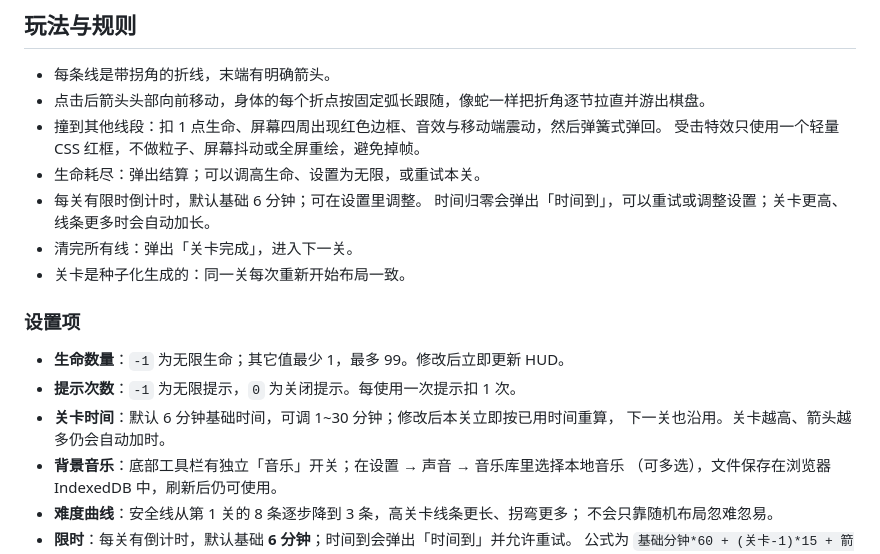
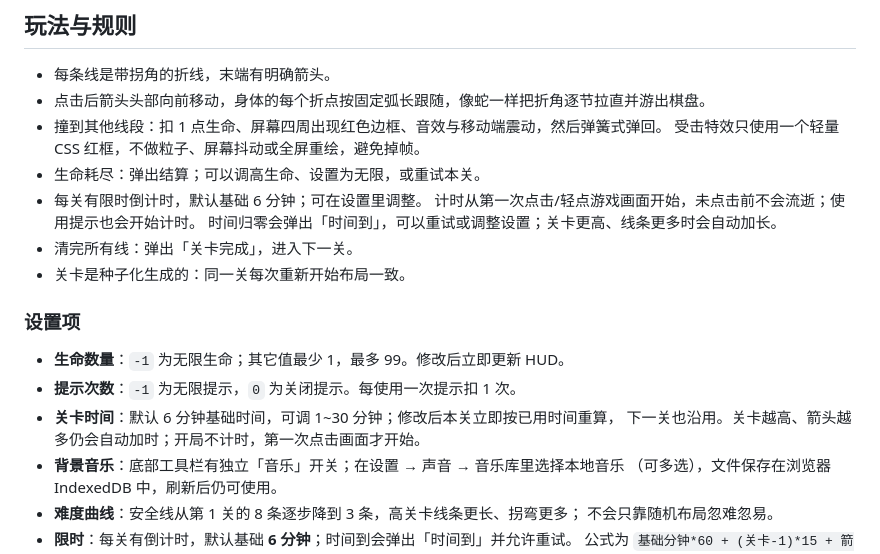
Before and after one commit to QGuo2020/arrow-maze, a Markdown page: README.md, the part around the change. Drawn GitHub-style.

```diff
--- a/README.md
+++ b/README.md
@@ -91,6 +91,7 @@ GitHub Pages 不能直接把仓库子目录作为站点根目录，需要用 Git
   受击特效只使用一个轻量 CSS 红框，不做粒子、屏幕抖动或全屏重绘，避免掉帧。
 - 生命耗尽：弹出结算；可以调高生命、设置为无限，或重试本关。
 - 每关有限时倒计时，默认基础 6 分钟；可在设置里调整。
+  计时从第一次点击/轻点游戏画面开始，未点击前不会流逝；使用提示也会开始计时。
   时间归零会弹出「时间到」，可以重试或调整设置；关卡更高、线条更多时会自动加长。
 - 清完所有线：弹出「关卡完成」，进入下一关。
 - 关卡是种子化生成的：同一关每次重新开始布局一致。
@@ -100,7 +101,7 @@ GitHub Pages 不能直接把仓库子目录作为站点根目录，需要用 Git
 - **生命数量**：`-1` 为无限生命；其它值最少 1，最多 99。修改后立即更新 HUD。
 - **提示次数**：`-1` 为无限提示，`0` 为关闭提示。每使用一次提示扣 1 次。
 - **关卡时间**：默认 6 分钟基础时间，可调 1~30 分钟；修改后本关立即按已用时间重算，
-  下一关也沿用。关卡越高、箭头越多仍会自动加时。
+  下一关也沿用。关卡越高、箭头越多仍会自动加时；开局不计时，第一次点击画面才开始。
 - **背景音乐**：底部工具栏有独立「音乐」开关；在设置 → 声音 → 音乐库里选择本地音乐
   （可多选），文件保存在浏览器 IndexedDB 中，刷新后仍可使用。
 - **难度曲线**：安全线从第 1 关的 8 条逐步降到 3 条，高关卡线条更长、拐弯更多；
```
Also changed, not shown: docs/preview-light.png, docs/preview.png, docs/snake-motion.png, 1 other file.
